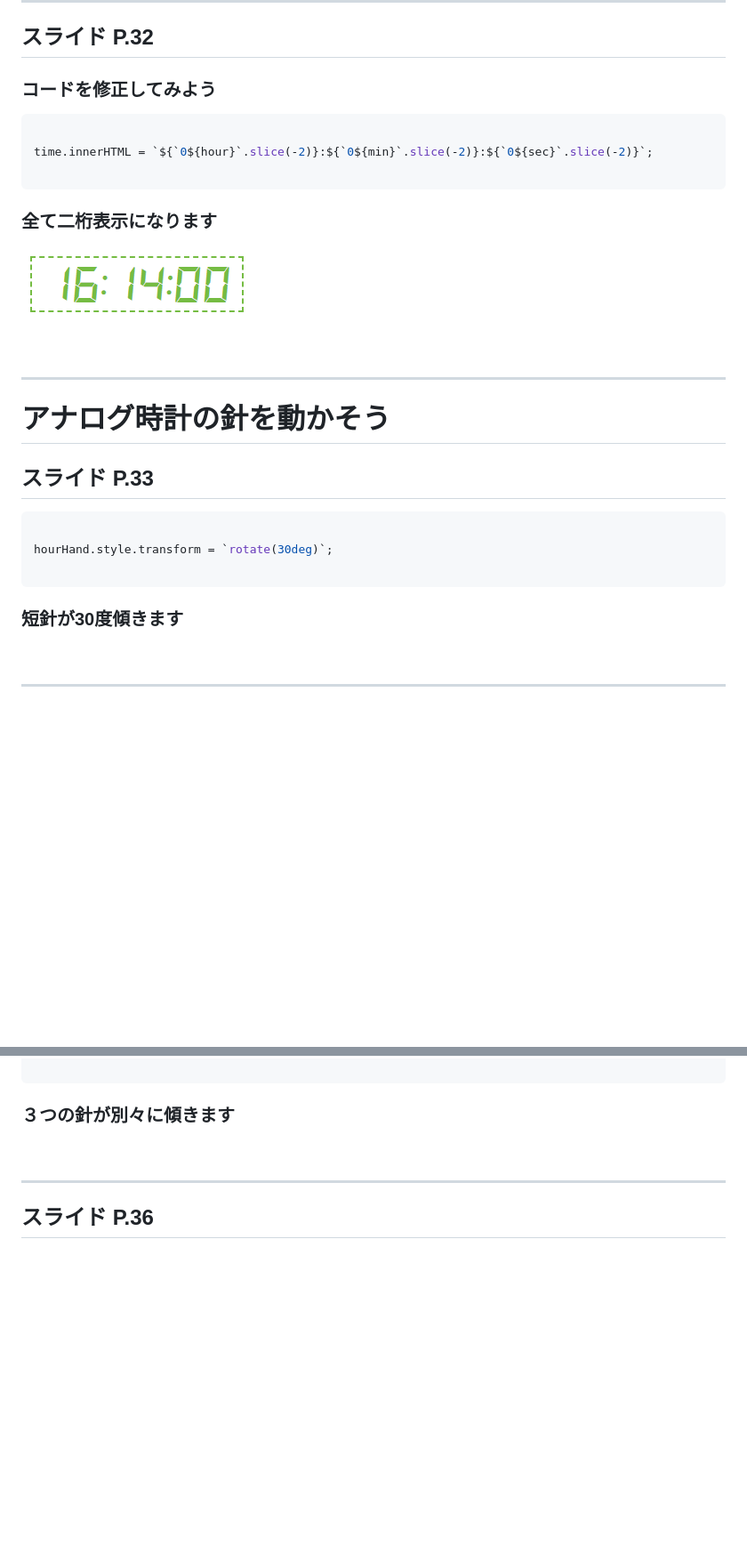
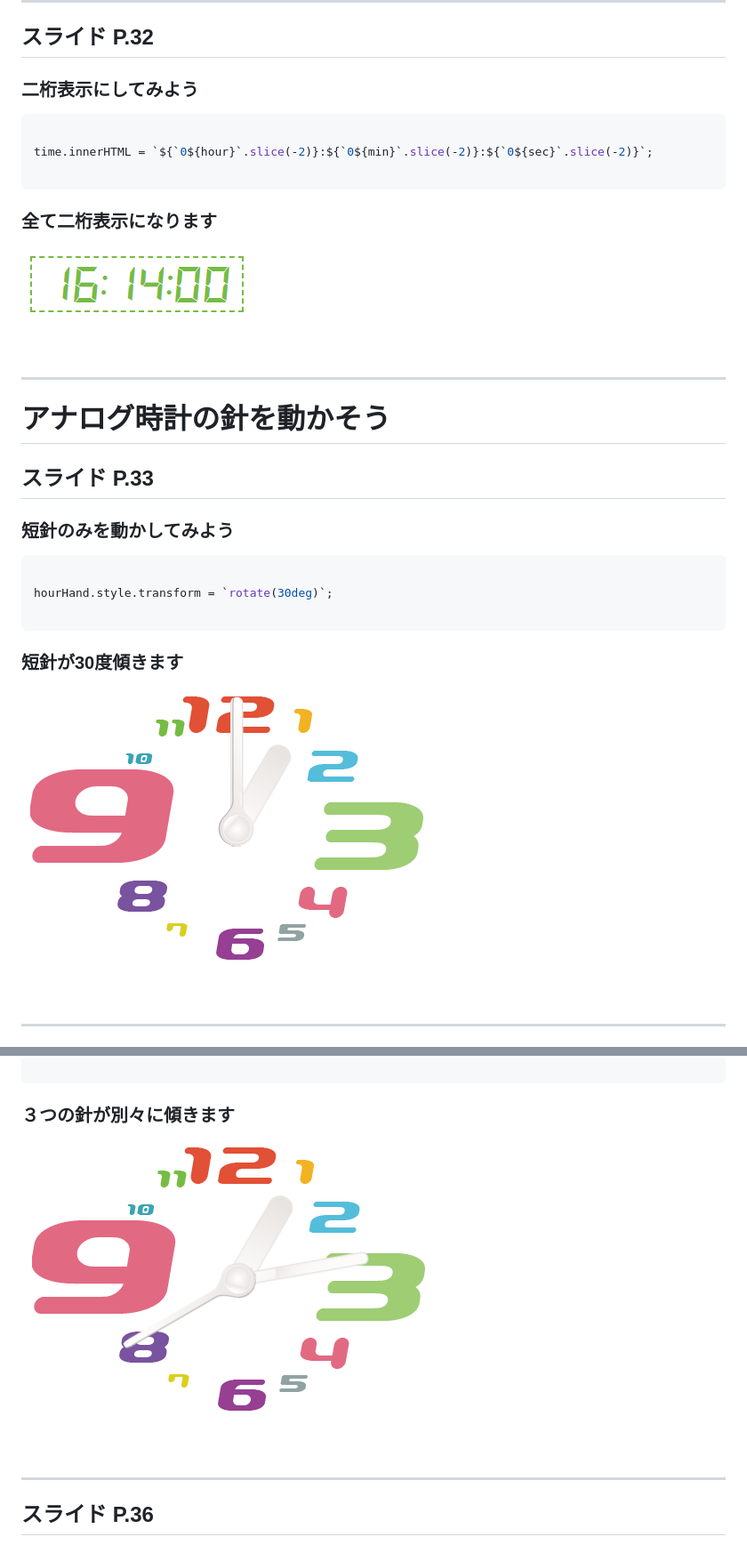
Before and after one commit to tec-yoshi-taka/trial-analog-clock, a Markdown page: README.md, 2 parts joined by grey strips. Shown at 89% size. Drawn GitHub-style; pictures changed too: img/analog01.png (added), img/analog02.png (added), img/degital03.png; blank space fills up the shorter version.

````diff
--- a/README.md
+++ b/README.md
@@ -90,7 +90,7 @@ clock();
 ---
 
 ## スライド P.32
-### コードを修正してみよう
+### 二桁表示にしてみよう
 
 ```javascript
 
@@ -98,7 +98,7 @@ time.innerHTML = `${`0${hour}`.slice(-2)}:${`0${min}`.slice(-2)}:${`0${sec}`.sli
 
 ```
 ### 全て二桁表示になります
-![二桁表示](./img/degital03.png)
+![二桁表示](./img/degital04.png)
 
 <br>
 
@@ -107,13 +107,15 @@ time.innerHTML = `${`0${hour}`.slice(-2)}:${`0${min}`.slice(-2)}:${`0${sec}`.sli
 # アナログ時計の針を動かそう
 
 ## スライド P.33
-
+### 短針のみを動かしてみよう
 ```javascript
 
 hourHand.style.transform = `rotate(30deg)`;
 
 ```
 ### 短針が30度傾きます
+![短針のみ](./img/analog01.png)
+
 <br>
 
 
@@ -130,6 +132,8 @@ secHand.style.transform = `rotate(240deg)`;
 
 ```
 ### ３つの針が別々に傾きます
+![3つの針](./img/analog02.png)
+
 <br>
 
 
````
Also changed, not shown: other parts of README.md (+4 -4 lines), 1 other file.
